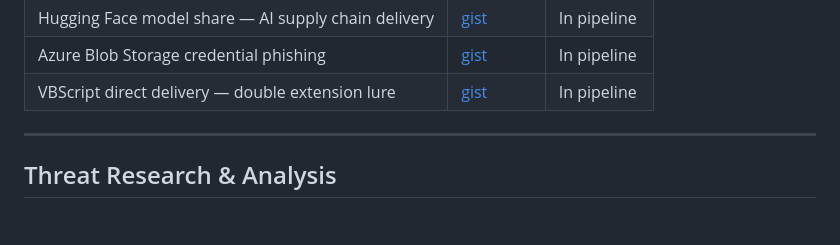
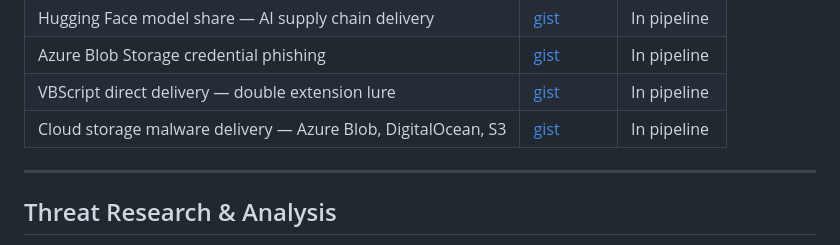
Before and after one commit to yana-ivanov/cybersecurity-portfolio, a Markdown page: README.md, the part around the change. GitHub-like rendering; blank space fills up the shorter version.

Commit message:
Add cloud storage and VBScript rules to README gist table

```diff
--- a/README.md
+++ b/README.md
@@ -67,6 +67,7 @@ Open-source detection rules contributed to [Sublime Security's production rulese
 | Hugging Face model share — AI supply chain delivery | [gist](https://gist.github.com/yana-ivanov/57e884d35c47e695d2abbe4073b65041) | In pipeline |
 | Azure Blob Storage credential phishing | [gist](https://gist.github.com/yana-ivanov/b588b43e61e541448a76fe36e010d8a0) | In pipeline |
 | VBScript direct delivery — double extension lure | [gist](https://gist.github.com/yana-ivanov/d994206428f2fd0ffb29d33cdaf8bec1) | In pipeline |
+| Cloud storage malware delivery — Azure Blob, DigitalOcean, S3 | [gist](https://gist.github.com/yana-ivanov/0fd34b894af2aa590274ca46946a3aef) | In pipeline |
 
 ---
 
```
